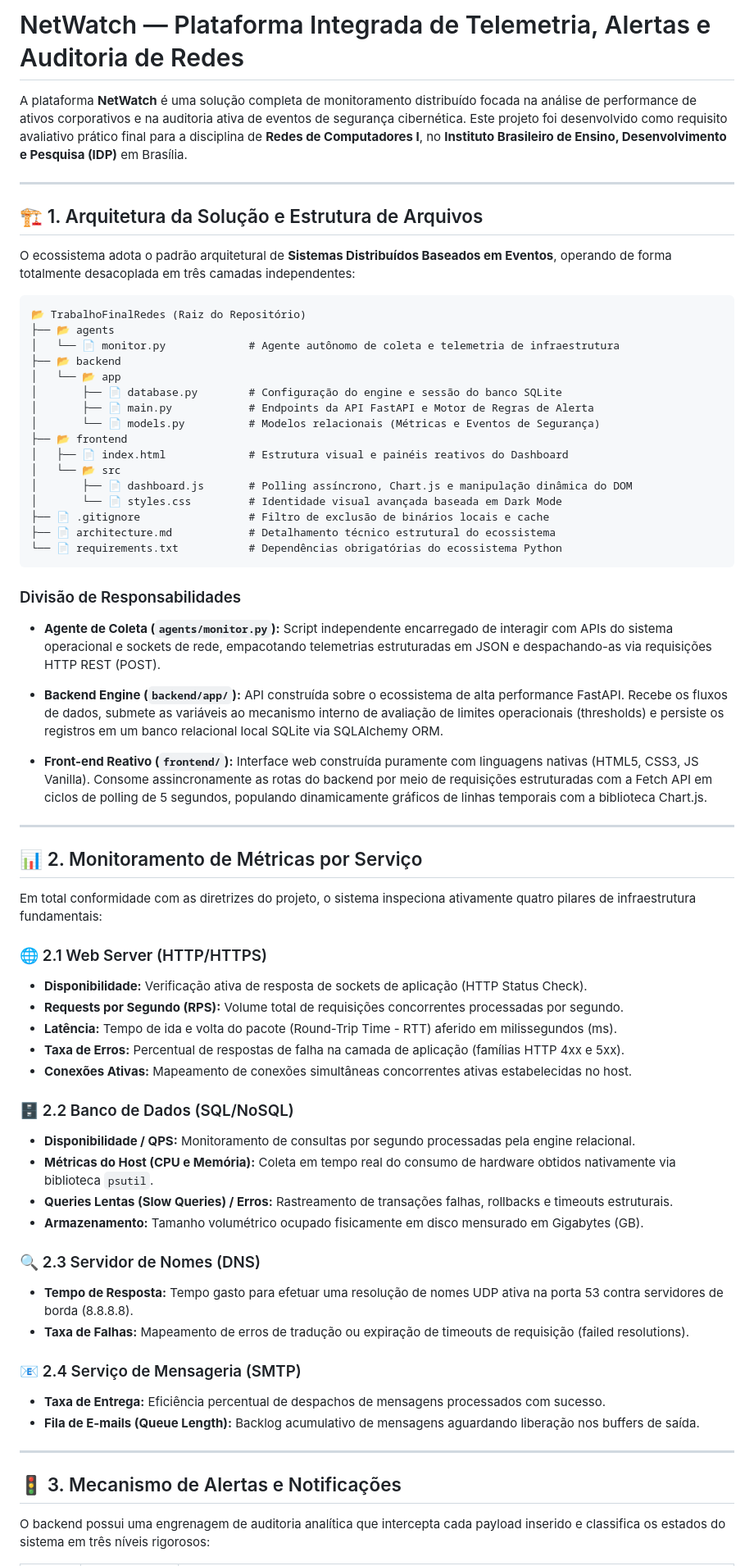
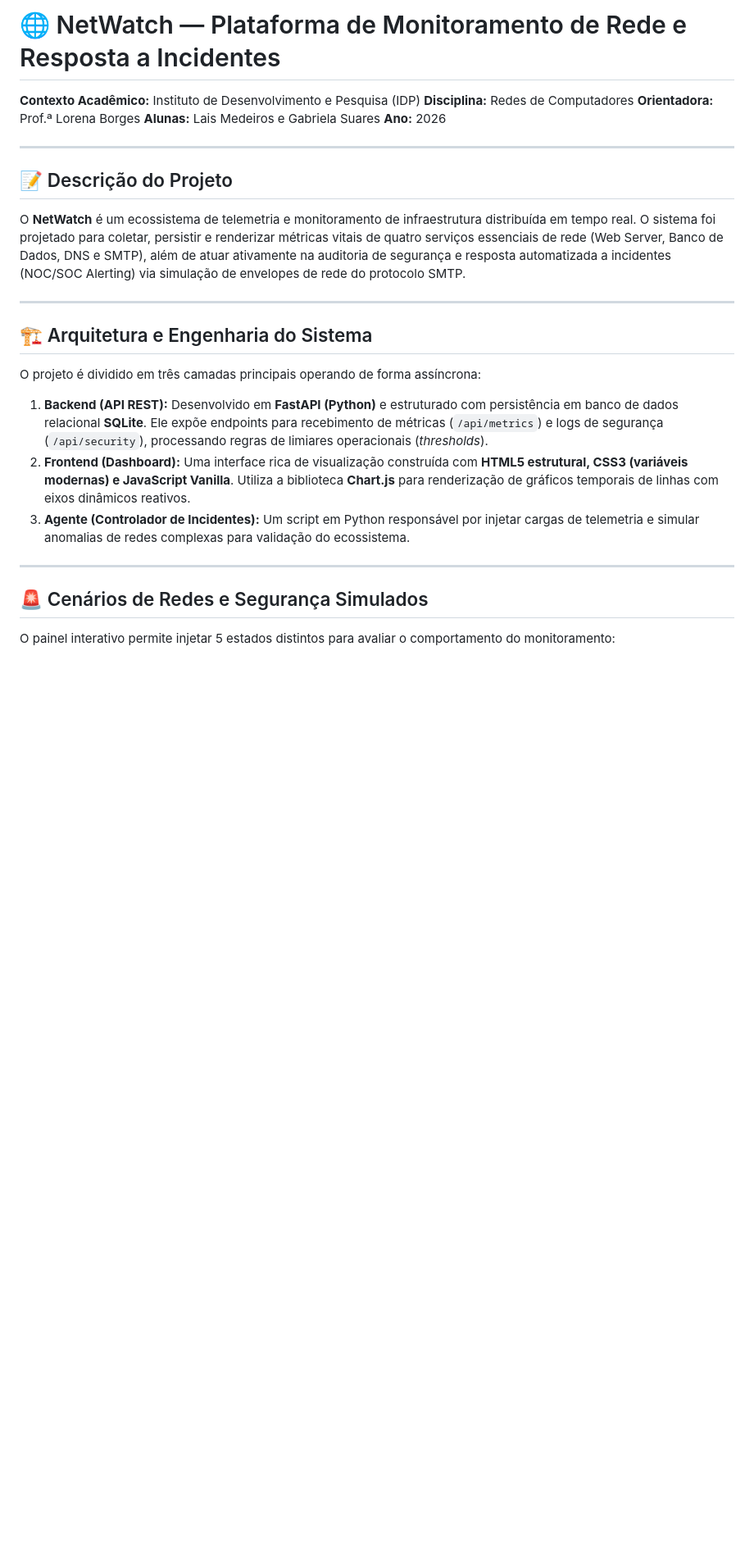
Before and after one commit to laismedeiros19/TrabalhoFinalRedes, a Markdown page: README.md, the part around one of its changes. Shown at 82% size. GitHub-like rendering; blank space fills up the shorter version.

Commit message:
Docs: Atualiza o README com detalhes técnicos e cenários de redes

````diff
--- a/README.md
+++ b/README.md
@@ -1,74 +1,30 @@
-# NetWatch — Plataforma Integrada de Telemetria, Alertas e Auditoria de Redes
+# 🌐 NetWatch — Plataforma de Monitoramento de Rede e Resposta a Incidentes
 
-A plataforma **NetWatch** é uma solução completa de monitoramento distribuído focada na análise de performance de ativos corporativos e na auditoria ativa de eventos de segurança cibernética. Este projeto foi desenvolvido como requisito avaliativo prático final para a disciplina de **Redes de Computadores I**, no **Instituto Brasileiro de Ensino, Desenvolvimento e Pesquisa (IDP)** em Brasília.
+**Contexto Acadêmico:** Instituto de Desenvolvimento e Pesquisa (IDP)
+**Disciplina:** Redes de Computadores
+**Orientadora:** Prof.ª Lorena Borges
+**Alunas:** Lais Medeiros e Gabriela Suares
+**Ano:** 2026
 
 ---
 
-## 🏗️ 1. Arquitetura da Solução e Estrutura de Arquivos
+## 📝 Descrição do Projeto
 
-O ecossistema adota o padrão arquitetural de **Sistemas Distribuídos Baseados em Eventos**, operando de forma totalmente desacoplada em três camadas independentes:
-
-```text
-📂 TrabalhoFinalRedes (Raiz do Repositório)
-├── 📂 agents
-│   └── 📄 monitor.py             # Agente autônomo de coleta e telemetria de infraestrutura
-├── 📂 backend
-│   └── 📂 app
-│       ├── 📄 database.py        # Configuração do engine e sessão do banco SQLite
-│       ├── 📄 main.py            # Endpoints da API FastAPI e Motor de Regras de Alerta
-│       └── 📄 models.py          # Modelos relacionais (Métricas e Eventos de Segurança)
-├── 📂 frontend
-│   ├── 📄 index.html             # Estrutura visual e painéis reativos do Dashboard
-│   └── 📂 src
-│       ├── 📄 dashboard.js       # Polling assíncrono, Chart.js e manipulação dinâmica do DOM
-│       └── 📄 styles.css         # Identidade visual avançada baseada em Dark Mode
-├── 📄 .gitignore                 # Filtro de exclusão de binários locais e cache
-├── 📄 architecture.md            # Detalhamento técnico estrutural do ecossistema
-└── 📄 requirements.txt           # Dependências obrigatórias do ecossistema Python
-```
-
-### Divisão de Responsabilidades
-
-- **Agente de Coleta (`agents/monitor.py`):** Script independente encarregado de interagir com APIs do sistema operacional e sockets de rede, empacotando telemetrias estruturadas em JSON e despachando-as via requisições HTTP REST (POST).
-
-- **Backend Engine (`backend/app/`):** API construída sobre o ecossistema de alta performance FastAPI. Recebe os fluxos de dados, submete as variáveis ao mecanismo interno de avaliação de limites operacionais (thresholds) e persiste os registros em um banco relacional local SQLite via SQLAlchemy ORM.
-
-- **Front-end Reativo (`frontend/`):** Interface web construída puramente com linguagens nativas (HTML5, CSS3, JS Vanilla). Consome assincronamente as rotas do backend por meio de requisições estruturadas com a Fetch API em ciclos de polling de 5 segundos, populando dinamicamente gráficos de linhas temporais com a biblioteca Chart.js.
+O **NetWatch** é um ecossistema de telemetria e monitoramento de infraestrutura distribuída em tempo real. O sistema foi projetado para coletar, persistir e renderizar métricas vitais de quatro serviços essenciais de rede (Web Server, Banco de Dados, DNS e SMTP), além de atuar ativamente na auditoria de segurança e resposta automatizada a incidentes (NOC/SOC Alerting) via simulação de envelopes de rede do protocolo SMTP.
 
 ---
 
-## 📊 2. Monitoramento de Métricas por Serviço
+## 🏗️ Arquitetura e Engenharia do Sistema
 
-Em total conformidade com as diretrizes do projeto, o sistema inspeciona ativamente quatro pilares de infraestrutura fundamentais:
+O projeto é dividido em três camadas principais operando de forma assíncrona:
 
-### 🌐 2.1 Web Server (HTTP/HTTPS)
-
-- **Disponibilidade:** Verificação ativa de resposta de sockets de aplicação (HTTP Status Check).
-- **Requests por Segundo (RPS):** Volume total de requisições concorrentes processadas por segundo.
-- **Latência:** Tempo de ida e volta do pacote (Round-Trip Time - RTT) aferido em milissegundos (ms).
-- **Taxa de Erros:** Percentual de respostas de falha na camada de aplicação (famílias HTTP 4xx e 5xx).
-- **Conexões Ativas:** Mapeamento de conexões simultâneas concorrentes ativas estabelecidas no host.
-
-### 🗄️ 2.2 Banco de Dados (SQL/NoSQL)
-
-- **Disponibilidade / QPS:** Monitoramento de consultas por segundo processadas pela engine relacional.
-- **Métricas do Host (CPU e Memória):** Coleta em tempo real do consumo de hardware obtidos nativamente via biblioteca `psutil`.
-- **Queries Lentas (Slow Queries) / Erros:** Rastreamento de transações falhas, rollbacks e timeouts estruturais.
-- **Armazenamento:** Tamanho volumétrico ocupado fisicamente em disco mensurado em Gigabytes (GB).
-
-### 🔍 2.3 Servidor de Nomes (DNS)
-
-- **Tempo de Resposta:** Tempo gasto para efetuar uma resolução de nomes UDP ativa na porta 53 contra servidores de borda (8.8.8.8).
-- **Taxa de Falhas:** Mapeamento de erros de tradução ou expiração de timeouts de requisição (failed resolutions).
-
-### 📧 2.4 Serviço de Mensageria (SMTP)
-
-- **Taxa de Entrega:** Eficiência percentual de despachos de mensagens processados com sucesso.
-- **Fila de E-mails (Queue Length):** Backlog acumulativo de mensagens aguardando liberação nos buffers de saída.
+1. **Backend (API REST):** Desenvolvido em **FastAPI (Python)** e estruturado com persistência em banco de dados relacional **SQLite**. Ele expõe endpoints para recebimento de métricas (`/api/metrics`) e logs de segurança (`/api/security`), processando regras de limiares operacionais (*thresholds*).
+2. **Frontend (Dashboard):** Uma interface rica de visualização construída com **HTML5 estrutural, CSS3 (variáveis modernas) e JavaScript Vanilla**. Utiliza a biblioteca **Chart.js** para renderização de gráficos temporais de linhas com eixos dinâmicos reativos.
+3. **Agente (Controlador de Incidentes):** Um script em Python responsável por injetar cargas de telemetria e simular anomalias de redes complexas para validação do ecossistema.
 
 ---
 
-## 🚦 3. Mecanismo de Alertas e Notificações
+## 🚨 Cenários de Redes e Segurança Simulados
 
-O backend possui uma engrenagem de auditoria analítica que intercepta cada payload inserido e classifica os estados do sistema em três níveis rigorosos:
+O painel interativo permite injetar 5 estados distintos para avaliar o comportamento do monitoramento:
 
````
Also changed, not shown: other parts of README.md (+45 -33 lines).
